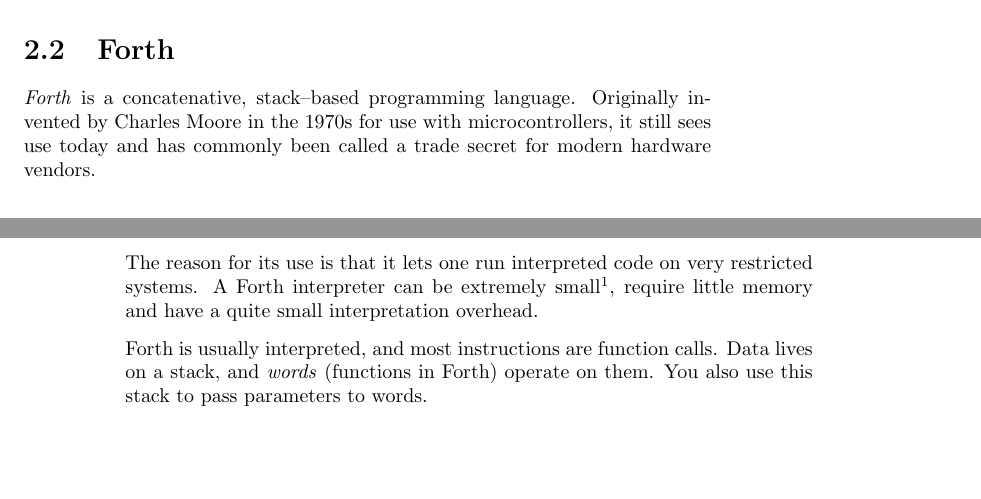
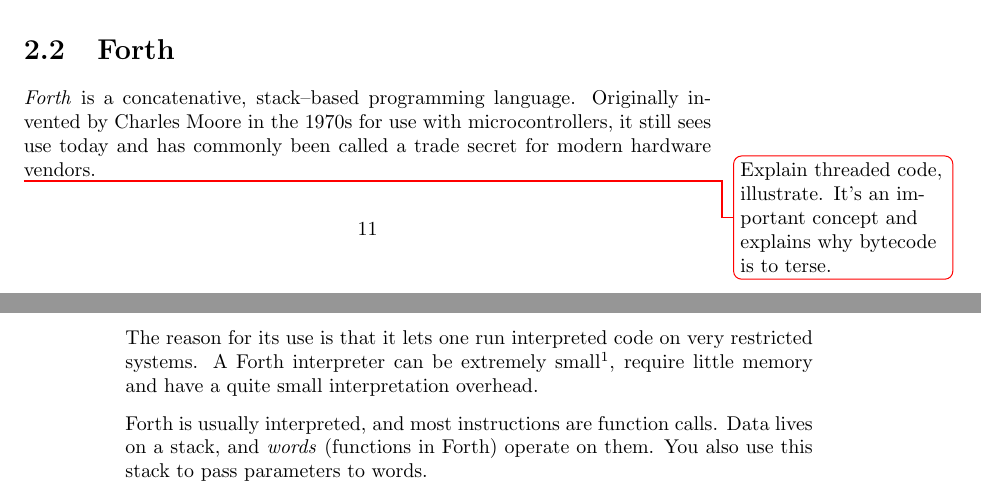
Before and after one commit to cslarsen/bachelor, a LaTeX thesis (thesis/thesis.tex, which reads thesis/theory.tex): two parts of pages 11 and 12 of 33, joined at a grey line, cut so that both start at the same text, the shorter picture padded with empty space. Compiled offline with pdfLaTeX.

Commit message:
Added placeholder for threaded code

```diff
--- a/thesis/theory.tex
+++ b/thesis/theory.tex
@@ -104,6 +104,9 @@ Google also uses it in production in their global network.
 Originally invented by Charles Moore in the 1970s for use with
 microcontrollers, it still sees use today and has commonly been called a
 trade secret for modern hardware vendors.
+
+\todo{Explain threaded code, illustrate. It's an important concept and
+explains why bytecode is to terse.}
 
 The reason for its use is that it lets one run interpreted code on very
 restricted systems. A Forth interpreter can be extremely small\footnote{For
```
